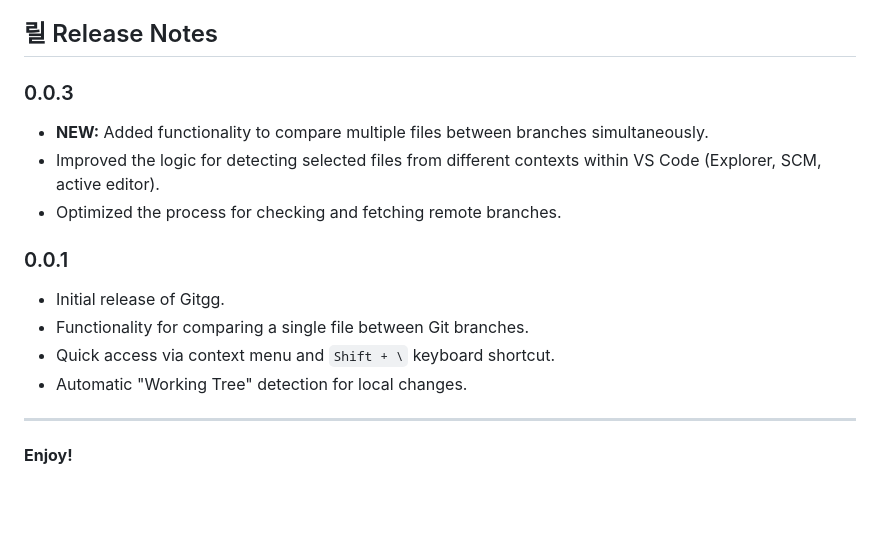
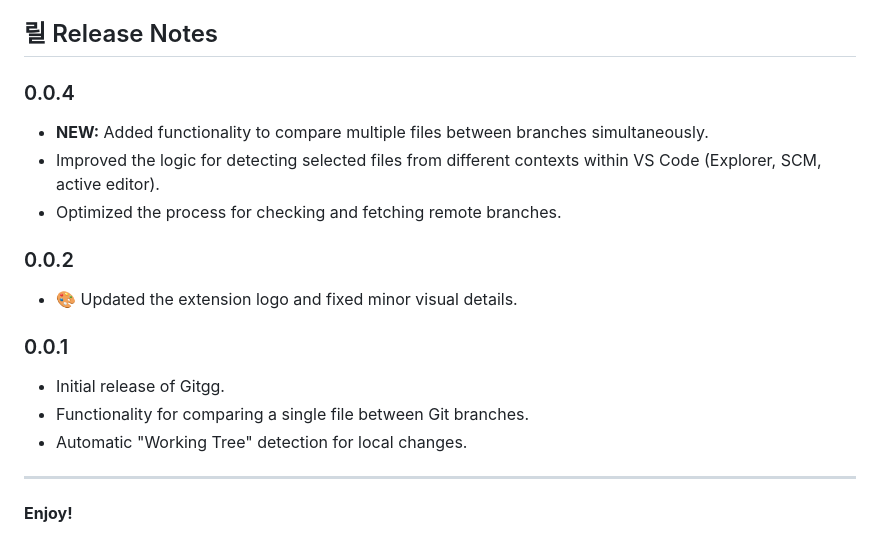
Before and after one commit to ggarpelli/gitgg, a Markdown page: README.md, the part around the change. Rendered like a GitHub page; blank space fills up the shorter version.

Commit message:
feat: improve README

```diff
--- a/README.md
+++ b/README.md
@@ -57,15 +57,17 @@ This extension does not add any customizable settings.
 
 ## 릴 Release Notes
 
-### 0.0.3
+### 0.0.4
 - **NEW:** Added functionality to compare multiple files between branches simultaneously.
 - Improved the logic for detecting selected files from different contexts within VS Code (Explorer, SCM, active editor).
 - Optimized the process for checking and fetching remote branches.
 
+### 0.0.2
+-   🎨 Updated the extension logo and fixed minor visual details.
+
 ### 0.0.1
 - Initial release of Gitgg.
 - Functionality for comparing a single file between Git branches.
-- Quick access via context menu and `Shift + \` keyboard shortcut.
 - Automatic "Working Tree" detection for local changes.
 
 ---
```
